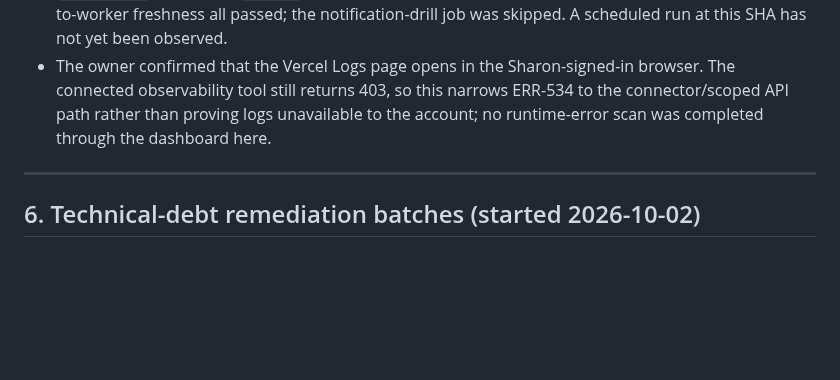
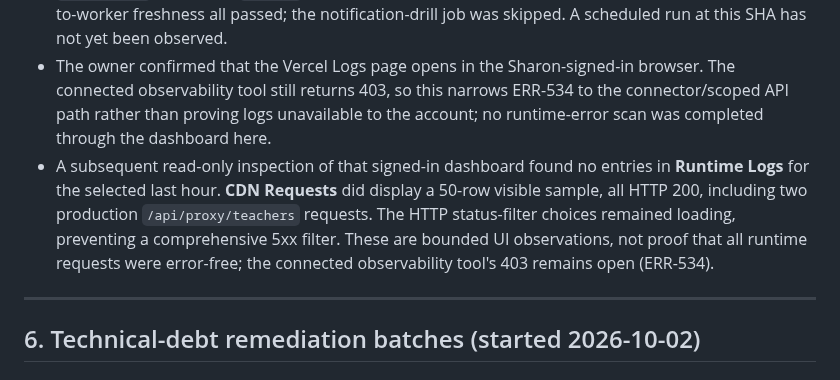
Before and after one commit to sharonremotedeveloper/SharonOnline, a Markdown page: docs/PROGRESS_AND_ROADMAP.md, the part around the change. Rendered like a GitHub page; blank space fills up the shorter version.

Commit message:
docs: record bounded Vercel dashboard log inspection

```diff
--- a/docs/PROGRESS_AND_ROADMAP.md
+++ b/docs/PROGRESS_AND_ROADMAP.md
@@ -516,6 +516,7 @@ This section is historical and does not describe the current hosted state. The c
 - The public uptime workflow now tests `https://topteacheracademy.com/api/proxy/teachers?page_size=1` between its website and direct API checks. It requires HTTP success plus a JSON `count` integer and `results` array, confirming the Next.js server proxy reaches the Django public teacher directory and returns the expected envelope even when zero tutors are approved. This is read-only and anonymous, but each request consumes the directory's Redis-backed throttle operation; normally one request per run, with up to two retries on a transient failure. It does not replace authenticated, payment, booking, or video acceptance.
 - Commit `93a8c0478eb8977e4bb98fec8b44babc92abaa93` was pushed to shared `develop` and production `main` after restoring the active GitHub account to `sharonremotedeveloper` (ERR-535). [Manual run `38678134567`](https://github.com/sharonremotedeveloper/SharonOnline/actions/runs/38678134567) completed `success` at 03:48 UTC: website, frontend proxy, API dependencies, and Beat-to-worker freshness all passed; the notification-drill job was skipped. A scheduled run at this SHA has not yet been observed.
 - The owner confirmed that the Vercel Logs page opens in the Sharon-signed-in browser. The connected observability tool still returns 403, so this narrows ERR-534 to the connector/scoped API path rather than proving logs unavailable to the account; no runtime-error scan was completed through the dashboard here.
+- A subsequent read-only inspection of that signed-in dashboard found no entries in **Runtime Logs** for the selected last hour. **CDN Requests** did display a 50-row visible sample, all HTTP 200, including two production `/api/proxy/teachers` requests. The HTTP status-filter choices remained loading, preventing a comprehensive 5xx filter. These are bounded UI observations, not proof that all runtime requests were error-free; the connected observability tool's 403 remains open (ERR-534).
 
 ---
 
```
Also changed, not shown: docs/ERROR_LOGS_AND_RESOLUTIONS.md (+1 -1 lines).
